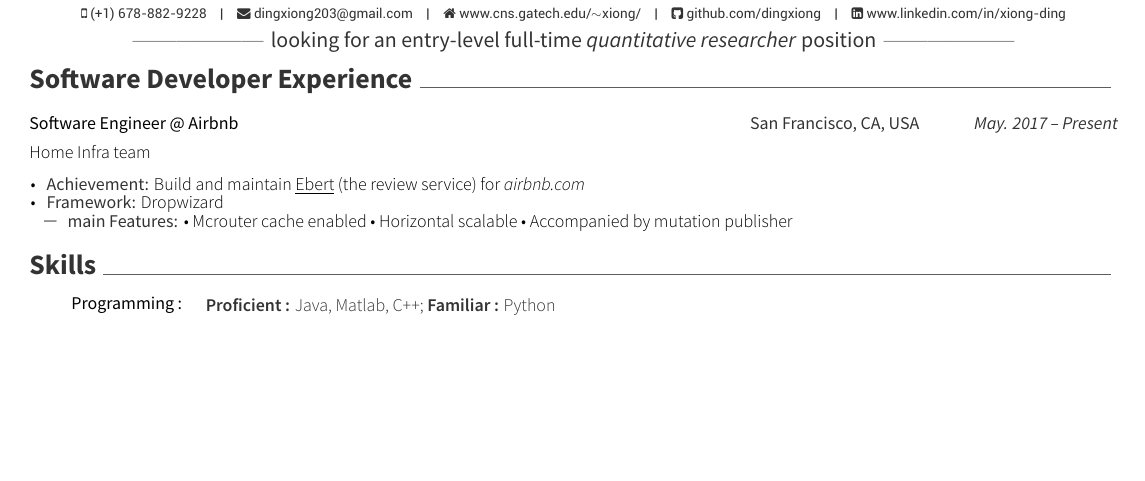
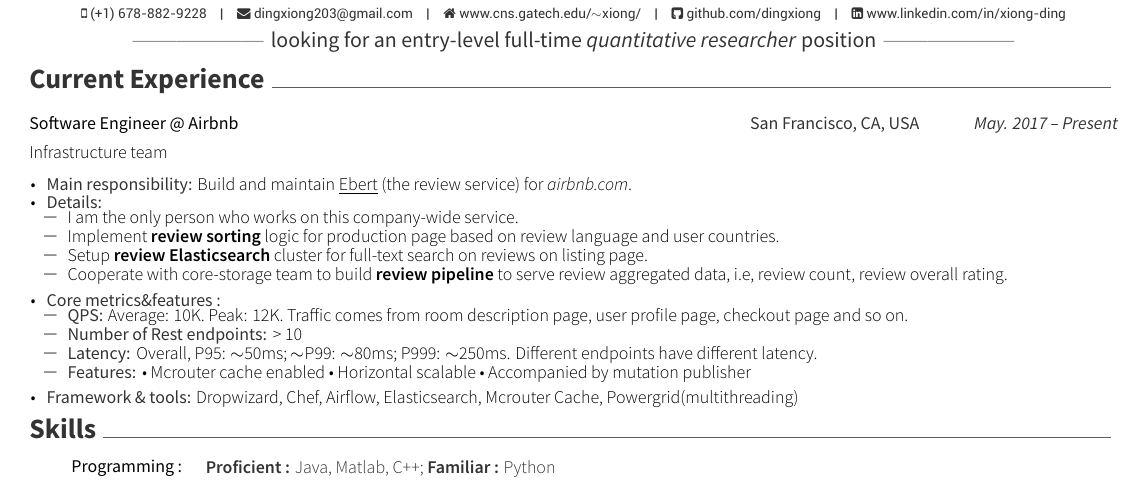
Before and after one commit to dingxiong/CV, a LaTeX CV (CV_XiongDing.tex, which reads sections/industry.tex): part of the page, cut so that both start at the same text, the shorter picture padded with empty space. The pictures show the PDF file CV_XiongDing.pdf that the author committed with the source.

Commit message:
[headhunter] modify according to headhunter's feedbacks

```diff
--- a/sections/industry.tex
+++ b/sections/industry.tex
@@ -2,7 +2,7 @@
 %	SECTION TITLE
 %---------------------------------------------------------------------------
 
-\cvsection{Software Developer Experience}
+\cvsection{Current Experience}
 
 %---------------------------------------------------------------------------
 %	SECTION CONTENT
@@ -21,15 +21,53 @@
 % 	{Django in Python}
 % 	{{\bullet} Email back grades automatically {\bullet} Publish grade statistics {\bullet} Grade panel for course instructors}
 % }
-
 \cvindustry
 {Software Engineer @ Airbnb}{San Francisco, CA, USA}{May. 2017 -- Present}
-{Home Infra team}
+{Infrastructure team}
 {
-	\cvindustryitem
-	{Build and maintain \underline{Ebert} (the review service) for \emph{airbnb.com}}
-	{Dropwizard}
-	{{\bullet} Mcrouter cache enabled {\bullet} Horizontal scalable {\bullet} Accompanied by mutation publisher}
+	\vspace{-0.7em}
+	\begin{itemize}[leftmargin=2ex, nosep, noitemsep]
+	\item \researchitemstyle{Main responsibility:}
+		\descriptionstyle{Build and maintain \underline{Ebert} (the review service) for \emph{airbnb.com}.}
+	\item \researchitemstyle{Details:}
+		\begin{spacing}{0.3}
+	    \begin{itemize}[leftmargin=2ex, nosep, noitemsep]
+	    \item
+	    	\descriptionstyle{I am the only person who works on this company-wide service.}
+	    \item
+	    	\descriptionstyle{Implement \textbf{review sorting} logic for production page based on review language and user countries.}
+	    \item
+	    	\descriptionstyle{Setup \textbf{review Elasticsearch} cluster for full-text search on reviews on listing pages.}
+	    \item
+	    	\descriptionstyle{Cooperate with core-storage team to build \textbf{review pipeline} to serve review aggregated data, i.e, review count, review overall rating.}
+	    \end{itemize}
+	  \end{spacing}
+	\item \researchitemstyle{Core metrics\&features :}
+		\begin{spacing}{0.3}
+	    \begin{itemize}[leftmargin=2ex, nosep, noitemsep]
+	    \item \researchitemstyle{QPS:}
+	    	\descriptionstyle{Average: 10K. Peak: 12K. Traffic comes from room description page, user profile page, checkout page and so on.}
+	    \item \researchitemstyle{Number of Rest endpoints:}
+	    	\descriptionstyle{> 10}
+	    \item \researchitemstyle{Latency:}
+	    	\descriptionstyle{Overall, P95: $\sim$50ms; $\sim$P99: $\sim$80ms; P999: $\sim$250ms. Different endpoints have different latency.}
+	    \item \researchitemstyle{Features:}
+	    	\descriptionstyle{{\bullet} Mcrouter cache enabled {\bullet} Horizontal scalable {\bullet} Accompanied by mutation publisher}
+	    \end{itemize}
+	  \end{spacing}
+	\item \researchitemstyle{Framework \& tools:}
+		\descriptionstyle{Dropwizard, Chef, Airflow, Elasticsearch, Mcrouter Cache, Powergrid(multithreading)}
+	\end{itemize}
 }
 
+% \cvindustry
+% {Software Engineer @ Airbnb}{San Francisco, CA, USA}{May. 2017 -- Present}
+% {Home Infra team}
+% {
+% 	\cvindustryitem
+% 	{Build and maintain \underline{Ebert} (the review service) for \emph{airbnb.com}. Being the only person developing this company-wide service.}
+% 	{Dropwizard & Chef}
+% 	{{\bullet} Mcrouter cache enabled {\bullet} Horizontal scalable {\bullet} Accompanied by mutation publisher}
+% }
+
 \end{cventries}
```
Also changed, not shown: CV_XiongDing.pdf.
